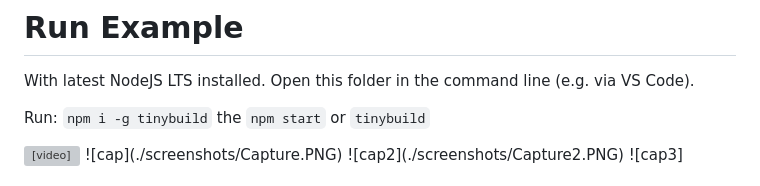
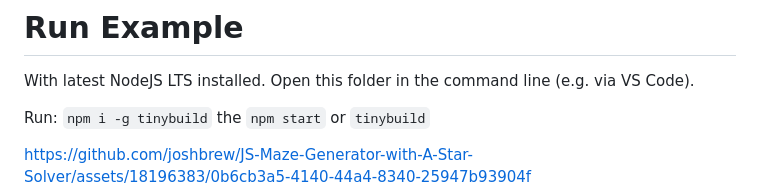
Before and after one commit to joshbrew/JS-Maze-Generator-with-A-Star-Solver, a Markdown page: README.md, the part around the change. Drawn GitHub-style; grey boxes are pictures that could not be loaded.

```diff
--- a/README.md
+++ b/README.md
@@ -28,9 +28,8 @@ With latest NodeJS LTS installed. Open this folder in the command line (e.g. via
 
 Run: `npm i -g tinybuild` the `npm start` or `tinybuild`
 
-<video width="320" height="240" controls>
-  <source src="./screenshots/solver.mp4" type="video/mp4">
-</video>
+https://github.com/joshbrew/JS-Maze-Generator-with-A-Star-Solver/assets/18196383/0b6cb3a5-4140-44a4-8340-25947b93904f
+
 ![cap](./screenshots/Capture.PNG)
 ![cap2](./screenshots/Capture2.PNG)
 ![cap3](./screenshots/Capture3.PNG)
```
